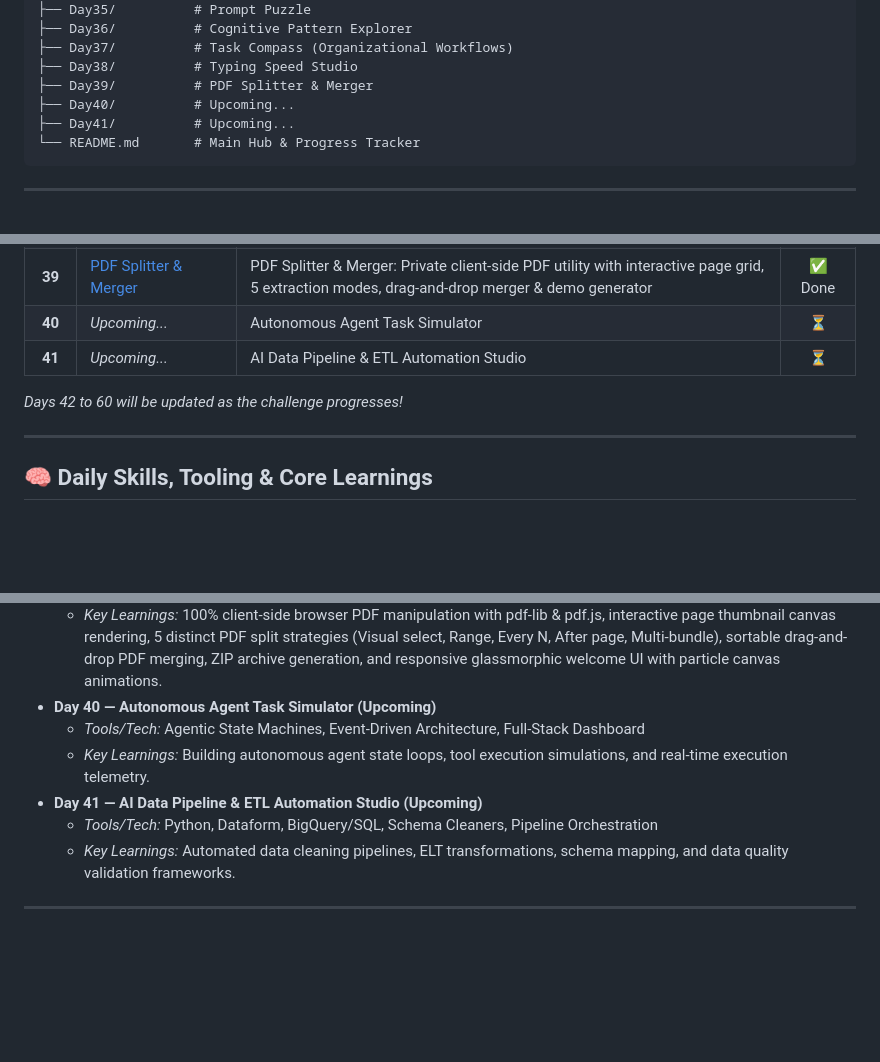
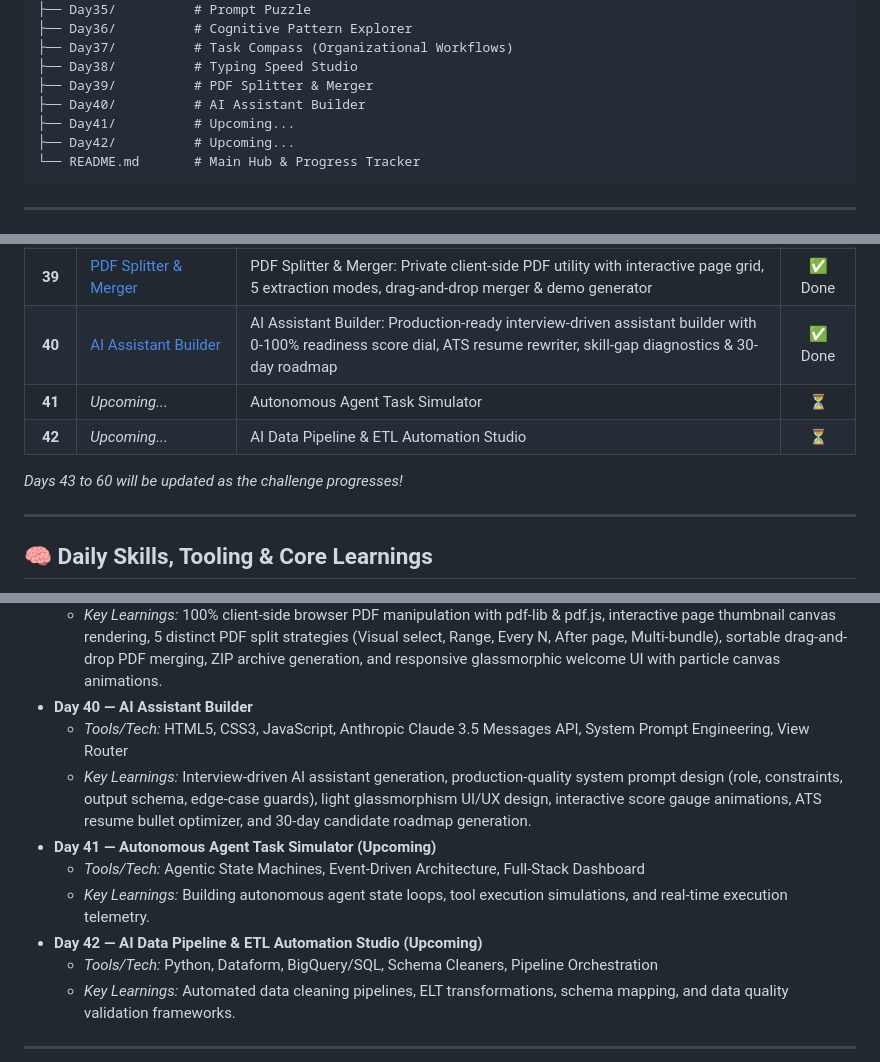
Before and after one commit to Anayat-bhat/60-days-of-ai, a Markdown page: README.md, 3 parts joined by grey strips. Drawn GitHub-style; folded sections open; blank space fills up the shorter version.

Commit message:
docs: update README to reflect 40/60 day progress and add AI Assistant Builder project details

````diff
--- a/README.md
+++ b/README.md
@@ -86,8 +86,9 @@ Welcome to my **60 Days of AI** repository! This is a dedicated learning journey
 ├── Day37/          # Task Compass (Organizational Workflows)
 ├── Day38/          # Typing Speed Studio
 ├── Day39/          # PDF Splitter & Merger
-├── Day40/          # Upcoming...
+├── Day40/          # AI Assistant Builder
 ├── Day41/          # Upcoming...
+├── Day42/          # Upcoming...
 └── README.md       # Main Hub & Progress Tracker
 ```
 
@@ -138,10 +139,11 @@ Here is the log of my daily activities, projects, and key learnings. Click on an
 | **37** | [Task Compass](Day37/day37.md) | Task Compass: Interactive organizational workflow, task ownership, delegation & cross-team collaboration simulator | ✅ Done |
 | **38** | [Typing Speed Studio](Day38/day38.md) | Typing Speed Studio: Commercial-grade typing platform with code/legal text modes, real-time WPM/Accuracy SVG charts, error heatmaps & Web Audio API sound synthesis | ✅ Done |
 | **39** | [PDF Splitter & Merger](Day39/day39.md) | PDF Splitter & Merger: Private client-side PDF utility with interactive page grid, 5 extraction modes, drag-and-drop merger & demo generator | ✅ Done |
-| **40** | *Upcoming...* | Autonomous Agent Task Simulator | ⏳ |
-| **41** | *Upcoming...* | AI Data Pipeline & ETL Automation Studio | ⏳ |
+| **40** | [AI Assistant Builder](Day40/day40.md) | AI Assistant Builder: Production-ready interview-driven assistant builder with 0-100% readiness score dial, ATS resume rewriter, skill-gap diagnostics & 30-day roadmap | ✅ Done |
+| **41** | *Upcoming...* | Autonomous Agent Task Simulator | ⏳ |
+| **42** | *Upcoming...* | AI Data Pipeline & ETL Automation Studio | ⏳ |
 
-*Days 42 to 60 will be updated as the challenge progresses!*
+*Days 43 to 60 will be updated as the challenge progresses!*
 
 ---
 
@@ -287,10 +289,13 @@ Here is a comprehensive breakdown of the tools utilized and key concepts mastere
 *   **Day 39 — PDF Splitter & Merger**
     *   *Tools/Tech:* HTML5, CSS3, JavaScript, PDF-Lib, PDF.js, JSZip, Canvas API, Web Animations
     *   *Key Learnings:* 100% client-side browser PDF manipulation with pdf-lib & pdf.js, interactive page thumbnail canvas rendering, 5 distinct PDF split strategies (Visual select, Range, Every N, After page, Multi-bundle), sortable drag-and-drop PDF merging, ZIP archive generation, and responsive glassmorphic welcome UI with particle canvas animations.
-*   **Day 40 — Autonomous Agent Task Simulator (Upcoming)**
+*   **Day 40 — AI Assistant Builder**
+    *   *Tools/Tech:* HTML5, CSS3, JavaScript, Anthropic Claude 3.5 Messages API, System Prompt Engineering, View Router
+    *   *Key Learnings:* Interview-driven AI assistant generation, production-quality system prompt design (role, constraints, output schema, edge-case guards), light glassmorphism UI/UX design, interactive score gauge animations, ATS resume bullet optimizer, and 30-day candidate roadmap generation.
+*   **Day 41 — Autonomous Agent Task Simulator (Upcoming)**
     *   *Tools/Tech:* Agentic State Machines, Event-Driven Architecture, Full-Stack Dashboard
     *   *Key Learnings:* Building autonomous agent state loops, tool execution simulations, and real-time execution telemetry.
-*   **Day 41 — AI Data Pipeline & ETL Automation Studio (Upcoming)**
+*   **Day 42 — AI Data Pipeline & ETL Automation Studio (Upcoming)**
     *   *Tools/Tech:* Python, Dataform, BigQuery/SQL, Schema Cleaners, Pipeline Orchestration
     *   *Key Learnings:* Automated data cleaning pipelines, ELT transformations, schema mapping, and data quality validation frameworks.
 
````
Also changed, not shown: other parts of README.md (+1 -1 lines).
